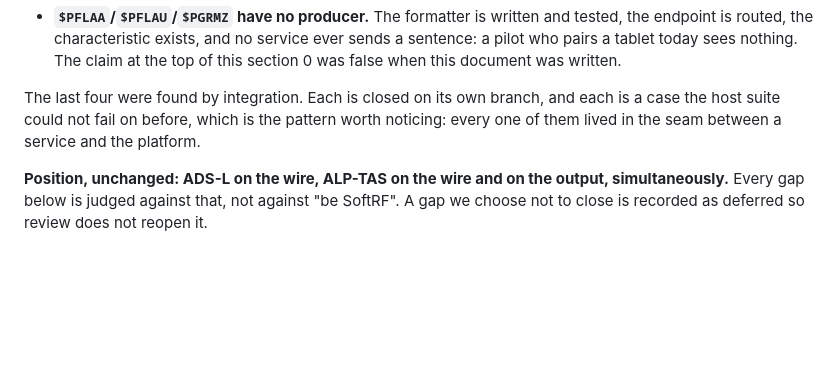
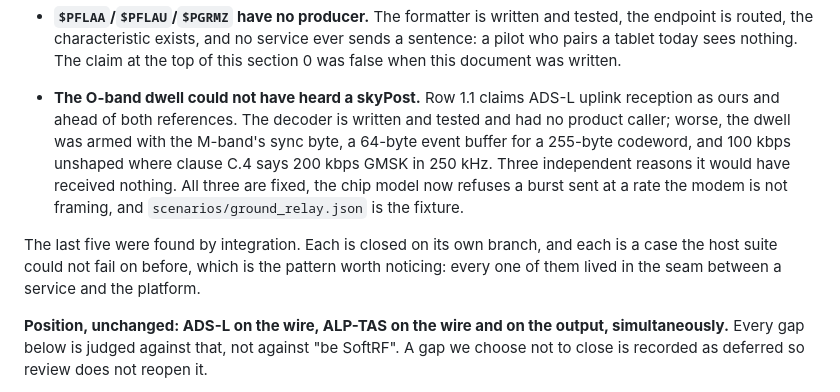
Before and after one commit to skyblip-eu/skyblip, a Markdown page: specs/2026-08-02_launch-gate.md, the part around the change. Rendered like a GitHub page; blank space fills up the shorter version.

Commit message:
docs(spec): the uplink dwell was deaf, and now it is a fixture

```diff
--- a/specs/2026-08-02_launch-gate.md
+++ b/specs/2026-08-02_launch-gate.md
@@ -19,7 +19,9 @@ Six findings came out of closing it that were not on the list and matter more th
 - **Nothing published a BLE connection event**, so the battery push this list asked for was dead code on silicon, a standing prompt survived the phone that asked for it, and a confirmed upload window stayed open for its full ten minutes after the phone walked away. That last one is a security hole, not a papercut.
 - **`$PFLAA`/`$PFLAU`/`$PGRMZ` have no producer.** The formatter is written and tested, the endpoint is routed, the characteristic exists, and no service ever sends a sentence: a pilot who pairs a tablet today sees nothing. The claim at the top of this section 0 was false when this document was written.
 
-The last four were found by integration. Each is closed on its own branch, and each is a case the host suite could not fail on before, which is the pattern worth noticing: every one of them lived in the seam between a service and the platform.
+- **The O-band dwell could not have heard a skyPost.** Row 1.1 claims ADS-L uplink reception as ours and ahead of both references. The decoder is written and tested and had no product caller; worse, the dwell was armed with the M-band's sync byte, a 64-byte event buffer for a 255-byte codeword, and 100 kbps unshaped where clause C.4 says 200 kbps GMSK in 250 kHz. Three independent reasons it would have received nothing. All three are fixed, the chip model now refuses a burst sent at a rate the modem is not framing, and `scenarios/ground_relay.json` is the fixture.
+
+The last five were found by integration. Each is closed on its own branch, and each is a case the host suite could not fail on before, which is the pattern worth noticing: every one of them lived in the seam between a service and the platform.
 
 **Position, unchanged: ADS-L on the wire, ALP-TAS on the wire and on the output, simultaneously.** Every gap below is judged against that, not against "be SoftRF". A gap we choose not to close is recorded as deferred so review does not reopen it.
 
```
